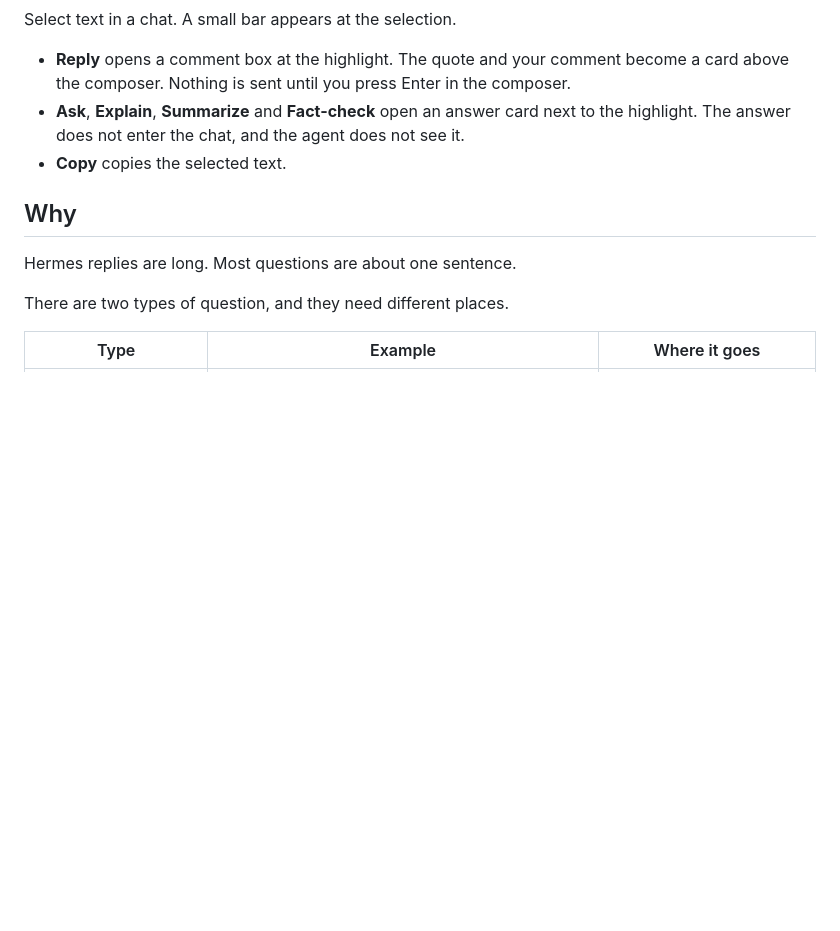
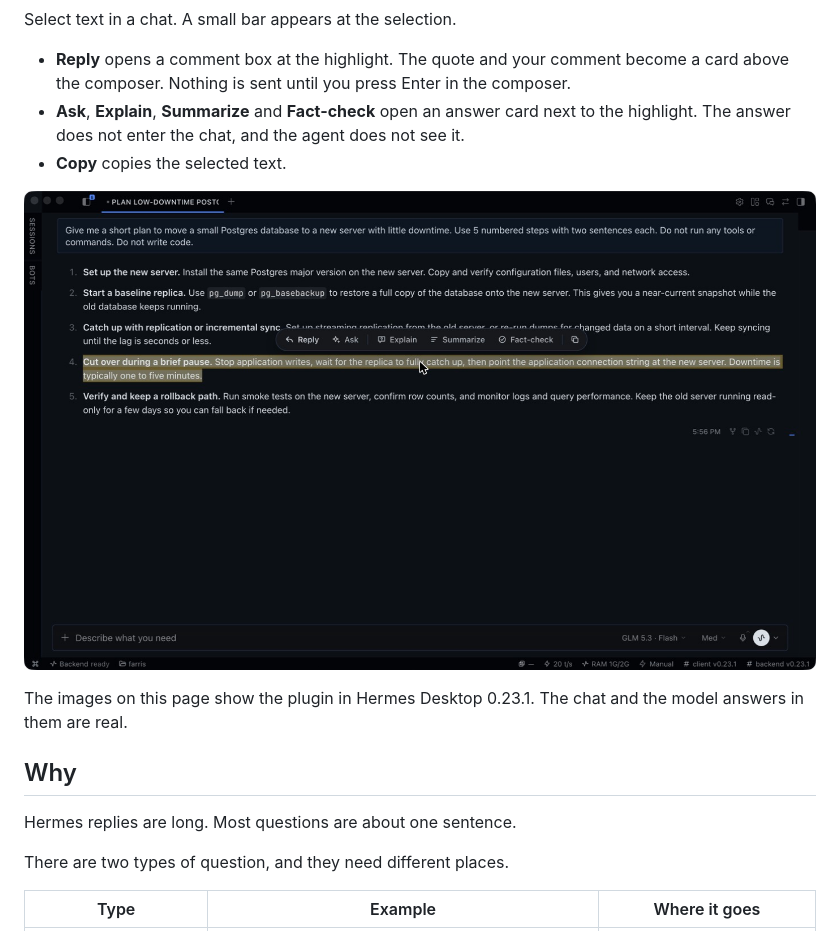
Before and after one commit to fquresh/hermes-action-bar, a Markdown page: README.md, the part around one of its changes. Drawn GitHub-style; pictures changed too: docs/media/bar.jpg (added); blank space fills up the shorter version.

Commit message:
Add screenshots and GIFs from Hermes Desktop

```diff
--- a/README.md
+++ b/README.md
@@ -11,6 +11,11 @@ A small bar appears at the selection.
 - **Ask**, **Explain**, **Summarize** and **Fact-check** open an answer card next to the highlight.
   The answer does not enter the chat, and the agent does not see it.
 - **Copy** copies the selected text.
+
+![The bar above a selection: Reply, Ask, Explain, Summarize, Fact-check, Copy](docs/media/bar.jpg)
+
+The images on this page show the plugin in Hermes Desktop 0.23.1.
+The chat and the model answers in them are real.
 
 ## Why
 
```
Also changed, not shown: other parts of README.md (+12 -1 lines), docs/media/answer-card.jpg (added), docs/media/ask.gif (added), docs/media/reply-cards.jpg (added), docs/media/reply.gif (added), docs/media/settings.jpg (added).
